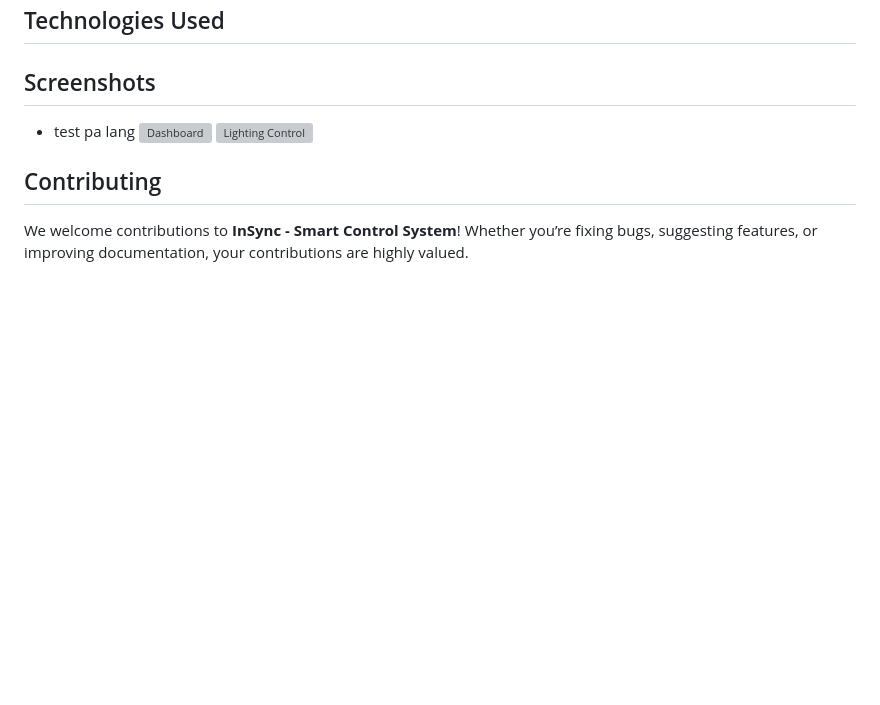
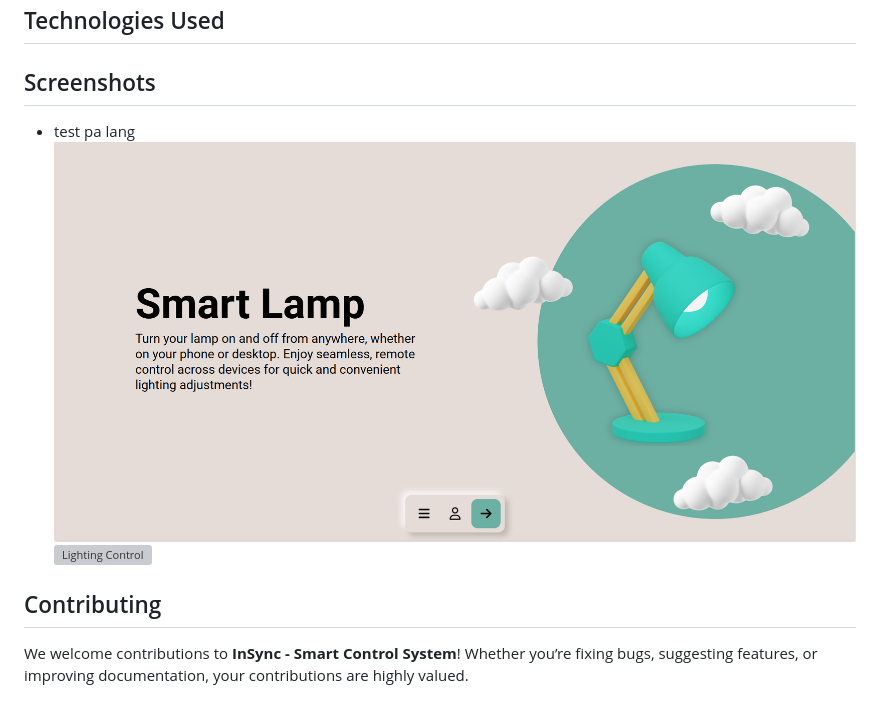
Before and after one commit to LudwigWei/InSync---Smart-Control-System, a Markdown page: README.md, the part around the change. GitHub-like rendering; blank space fills up the shorter version; grey boxes are pictures that could not be loaded.

```diff
--- a/README.md
+++ b/README.md
@@ -33,7 +33,7 @@
 
 ## Screenshots
 - test pa lang
-![Dashboard](screenshots/dashboard.png)
+![Dashboard](assets/Dashboard.png)
 ![Lighting Control](screenshots/lighting-control.png)
 
 ## Contributing
```
